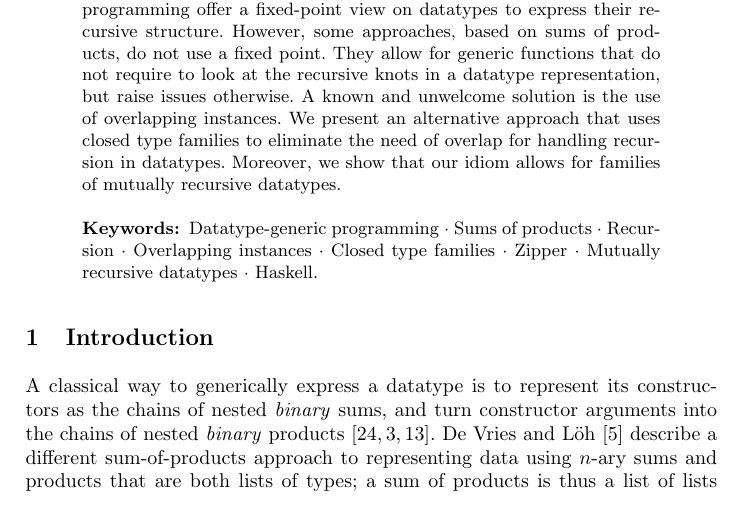
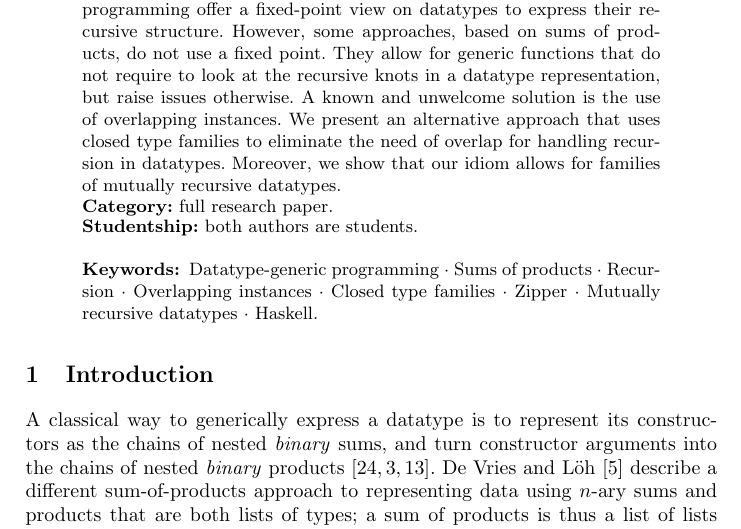
Before and after one commit to abolotina/zipper-paper, a LaTeX paper (lncs-paper.tex): part of page 1 of 21 before the commit and part of page 1 of 22 after it, cut so that both start at the same text. Compiled offline with pdfLaTeX.

Commit message:
+ makefile, category, studentship; rm bbl (generated)

```diff
--- a/lncs-paper.tex
+++ b/lncs-paper.tex
@@ -61,6 +61,11 @@ Czech Technical University in Prague, Prague, Czech Republic\\
 %
 \begin{abstract}
 Many of the extensively used libraries for datatype-generic programming offer a fixed-point view on datatypes to express their recursive structure. However, some approaches, based on sums of products, do not use a fixed point. They allow for generic functions that do not require to look at the recursive knots in a datatype representation, but raise issues otherwise. A known and unwelcome solution is the use of overlapping instances. We present an alternative approach that uses closed type families to eliminate the need of overlap for handling recursion in datatypes. Moreover, we show that our idiom allows for families of mutually recursive datatypes.
+
+
+\textbf{Category:} full research paper.
+
+\textbf{Studentship:} both authors are students.
 
 %The \textsf{generics-sop} library is an approach to representing data using $n$-ary sums and products that both are list-like structures, which is different from the classical view where datatypes are expressed by separate binary sums and products, and it does not encode recursive knots explicitly as with the fixed-point view. We choose this approach as a case study to demonstrate our solution.
 
```
Also changed, not shown: Makefile (added), lncs-paper.bbl (deleted), lncs-paper.pdf.
